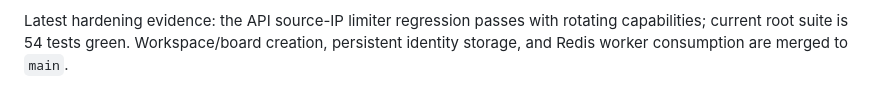
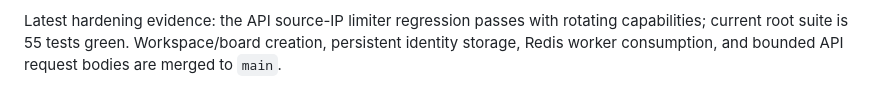
Before and after one commit to lavkushry/vulcan, a Markdown page: TASKS.md, the part around one of its changes. Drawn GitHub-style.

Commit message:
docs: record api body limit evidence (#14)
Co-authored-by: lavkushry <lavkushry@users.noreply.github.com>

```diff
--- a/TASKS.md
+++ b/TASKS.md
@@ -20,3 +20,3 @@ Persistence, audit, rate-limit, sync, AI, observability, guest-session, API, and
 Independent verifier: pending; harness agents were unavailable because no active model credentials were exposed.
 
-Latest hardening evidence: the API source-IP limiter regression passes with rotating capabilities; current root suite is 54 tests green. Workspace/board creation, persistent identity storage, and Redis worker consumption are merged to `main`.
+Latest hardening evidence: the API source-IP limiter regression passes with rotating capabilities; current root suite is 55 tests green. Workspace/board creation, persistent identity storage, Redis worker consumption, and bounded API request bodies are merged to `main`.
```
Also changed, not shown: other parts of TASKS.md (+1 -1 lines).
